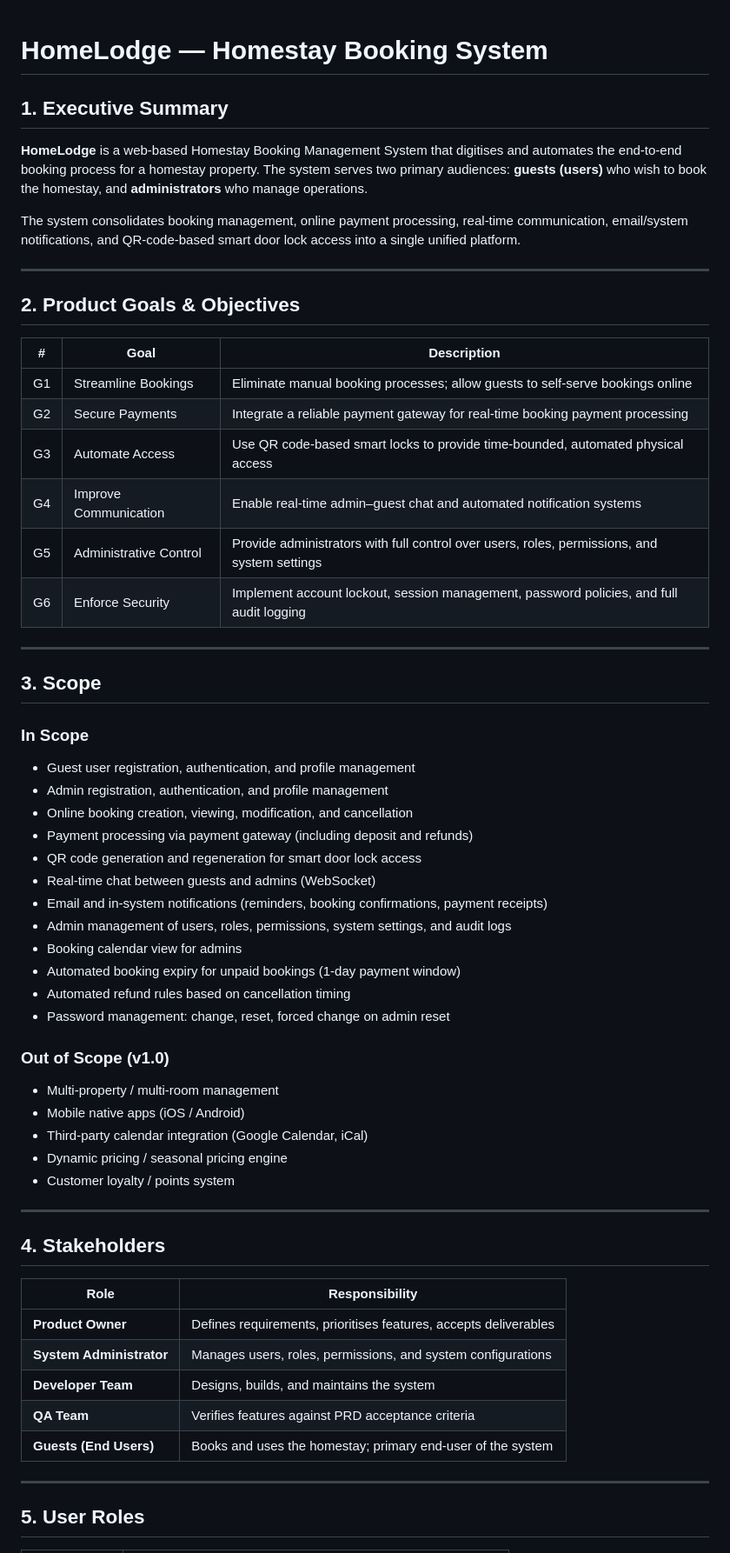
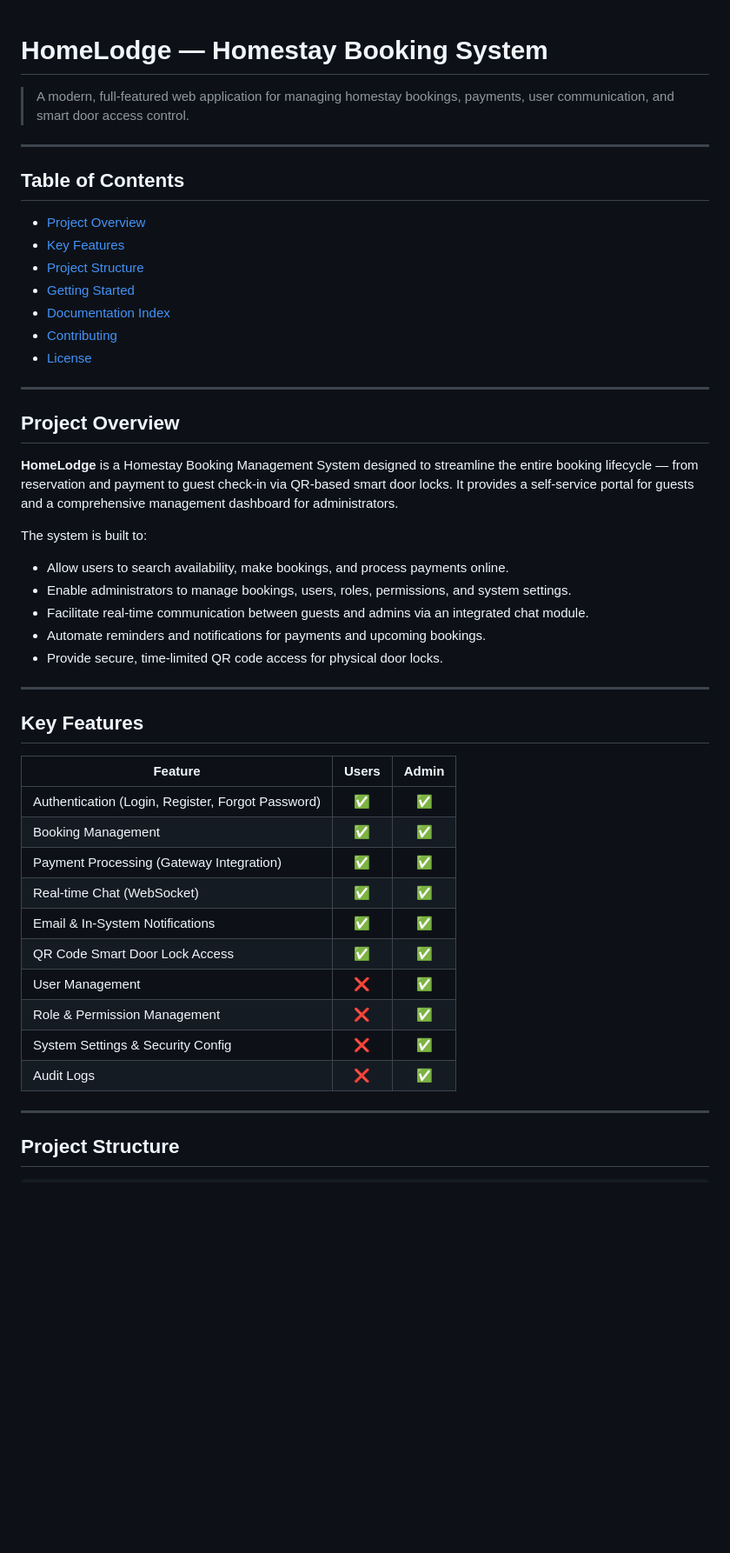
Before and after one commit to aisyahumairah/HomeLodge-Doc, a Markdown page: README.md, the part around one of its changes. Shown at 87% size. Drawn GitHub-style; blank space fills up the shorter version.

```diff
--- a/README.md
+++ b/README.md
@@ -1,63 +1,50 @@
 # HomeLodge — Homestay Booking System
-## 1. Executive Summary
 
-**HomeLodge** is a web-based Homestay Booking Management System that digitises and automates the end-to-end booking process for a homestay property. The system serves two primary audiences: **guests (users)** who wish to book the homestay, and **administrators** who manage operations.
-
-The system consolidates booking management, online payment processing, real-time communication, email/system notifications, and QR-code-based smart door lock access into a single unified platform.
+> A modern, full-featured web application for managing homestay bookings, payments, user communication, and smart door access control.
 
 ---
 
-## 2. Product Goals & Objectives
+## Table of Contents
 
-| # | Goal | Description |
-|---|---|---|
-| G1 | Streamline Bookings | Eliminate manual booking processes; allow guests to self-serve bookings online |
-| G2 | Secure Payments | Integrate a reliable payment gateway for real-time booking payment processing |
-| G3 | Automate Access | Use QR code-based smart locks to provide time-bounded, automated physical access |
-| G4 | Improve Communication | Enable real-time admin–guest chat and automated notification systems |
-| G5 | Administrative Control | Provide administrators with full control over users, roles, permissions, and system settings |
-| G6 | Enforce Security | Implement account lockout, session management, password policies, and full audit logging |
+- [Project Overview](#project-overview)
+- [Key Features](#key-features)
+- [Project Structure](#project-structure)
+- [Getting Started](#getting-started)
+- [Documentation Index](#documentation-index)
+- [Contributing](#contributing)
+- [License](#license)
 
 ---
 
-## 3. Scope
+## Project Overview
 
-### In Scope
+**HomeLodge** is a Homestay Booking Management System designed to streamline the entire booking lifecycle — from reservation and payment to guest check-in via QR-based smart door locks. It provides a self-service portal for guests and a comprehensive management dashboard for administrators.
 
-- Guest user registration, authentication, and profile management
-- Admin registration, authentication, and profile management
-- Online booking creation, viewing, modification, and cancellation
-- Payment processing via payment gateway (including deposit and refunds)
-- QR code generation and regeneration for smart door lock access
-- Real-time chat between guests and admins (WebSocket)
-- Email and in-system notifications (reminders, booking confirmations, payment receipts)
-- Admin management of users, roles, permissions, system settings, and audit logs
-- Booking calendar view for admins
-- Automated booking expiry for unpaid bookings (1-day payment window)
-- Automated refund rules based on cancellation timing
-- Password management: change, reset, forced change on admin reset
-
-### Out of Scope (v1.0)
-
-- Multi-property / multi-room management
-- Mobile native apps (iOS / Android)
-- Third-party calendar integration (Google Calendar, iCal)
-- Dynamic pricing / seasonal pricing engine
-- Customer loyalty / points system
+The system is built to:
+- Allow users to search availability, make bookings, and process payments online.
+- Enable administrators to manage bookings, users, roles, permissions, and system settings.
+- Facilitate real-time communication between guests and admins via an integrated chat module.
+- Automate reminders and notifications for payments and upcoming bookings.
+- Provide secure, time-limited QR code access for physical door locks.
 
 ---
 
-## 4. Stakeholders
+## Key Features
 
-| Role | Responsibility |
-|---|---|
-| **Product Owner** | Defines requirements, prioritises features, accepts deliverables |
-| **System Administrator** | Manages users, roles, permissions, and system configurations |
-| **Developer Team** | Designs, builds, and maintains the system |
-| **QA Team** | Verifies features against PRD acceptance criteria |
-| **Guests (End Users)** | Books and uses the homestay; primary end-user of the system |
+| Feature | Users | Admin |
+|---|:---:|:---:|
+| Authentication (Login, Register, Forgot Password) | ✅ | ✅ |
+| Booking Management | ✅ | ✅ |
+| Payment Processing (Gateway Integration) | ✅ | ✅ |
+| Real-time Chat (WebSocket) | ✅ | ✅ |
+| Email & In-System Notifications | ✅ | ✅ |
+| QR Code Smart Door Lock Access | ✅ | ✅ |
+| User Management | ❌ | ✅ |
+| Role & Permission Management | ❌ | ✅ |
+| System Settings & Security Config | ❌ | ✅ |
+| Audit Logs | ❌ | ✅ |
 
 ---
 
-## 5. User Roles
+## Project Structure
 
```
Also changed, not shown: other parts of README.md (+79 -39 lines).
